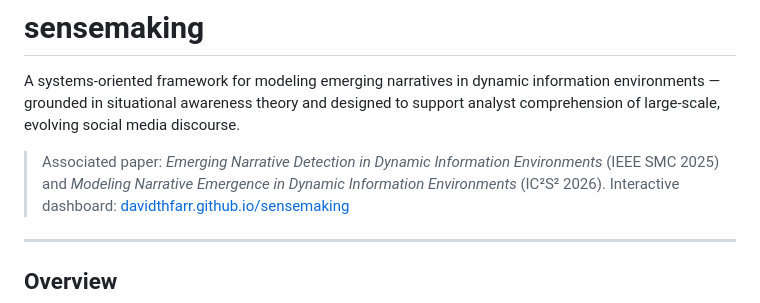
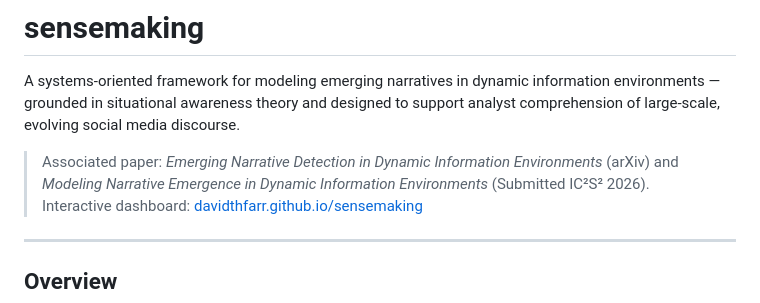
Before and after one commit to davidthfarr/sensemaking_project, a Markdown page: README.md, the part around the change. Drawn GitHub-style.

```diff
--- a/README.md
+++ b/README.md
@@ -2,7 +2,7 @@
 
 A systems-oriented framework for modeling emerging narratives in dynamic information environments — grounded in situational awareness theory and designed to support analyst comprehension of large-scale, evolving social media discourse.
 
-> Associated paper: *Emerging Narrative Detection in Dynamic Information Environments* (IEEE SMC 2025) and *Modeling Narrative Emergence in Dynamic Information Environments* (IC²S² 2026).
+> Associated paper: *Emerging Narrative Detection in Dynamic Information Environments* (arXiv) and *Modeling Narrative Emergence in Dynamic Information Environments* (Submitted IC²S² 2026).
 > Interactive dashboard: [davidthfarr.github.io/sensemaking](https://davidthfarr.github.io/sensemaking/)
 
 ---
```
